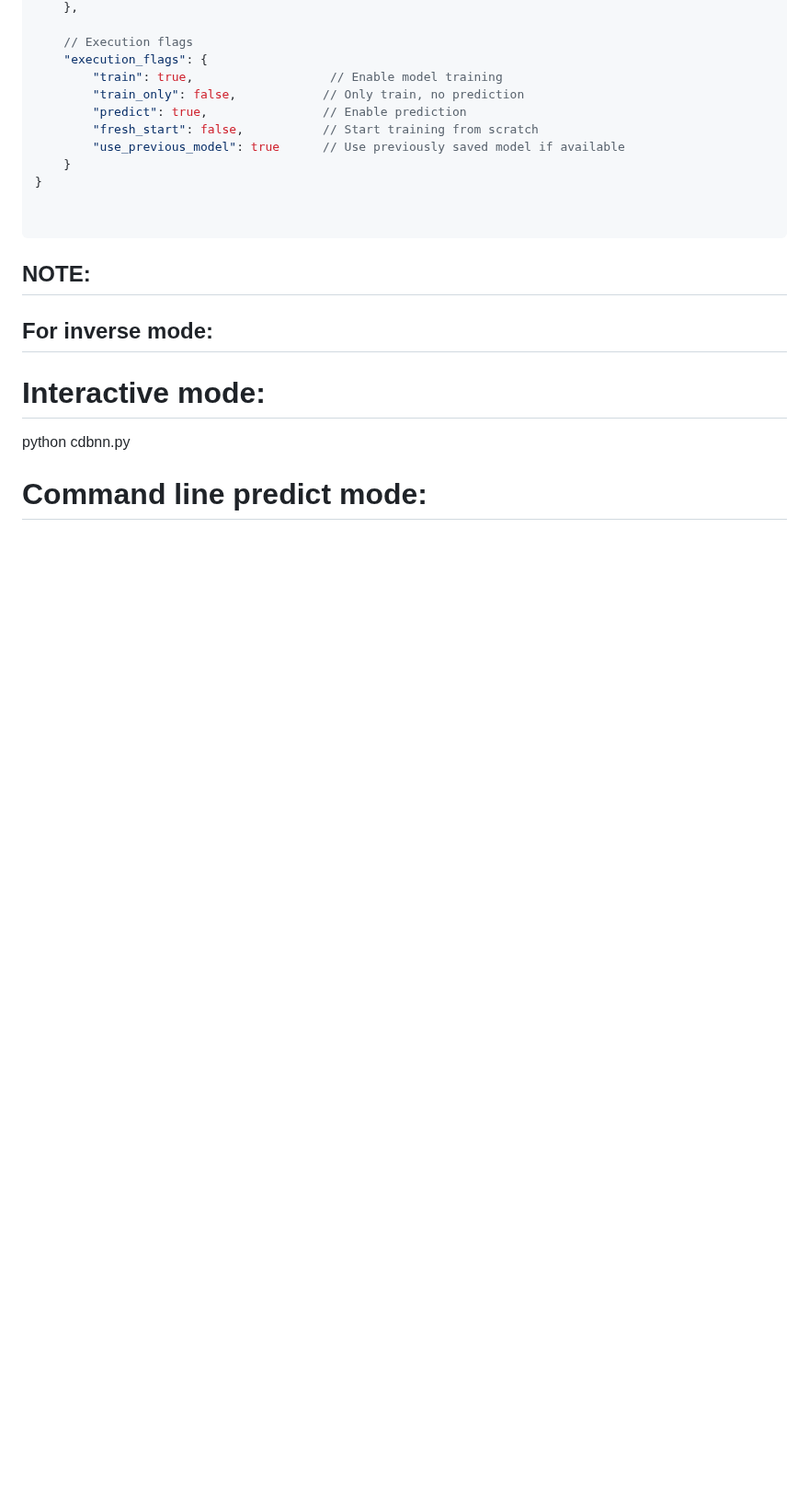
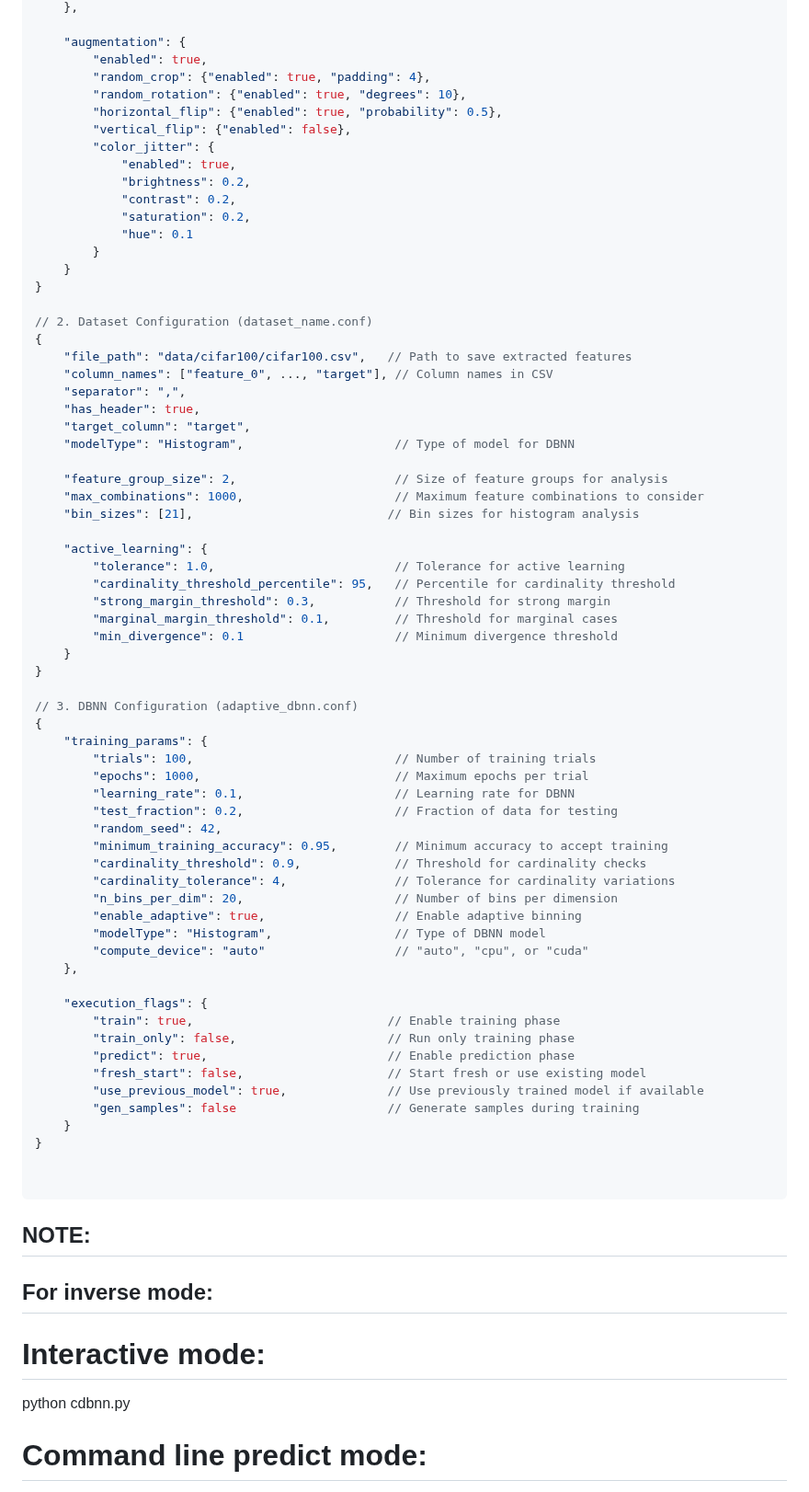
Before and after one commit to sajeethphilip/IDBNN, a Markdown page: README.md, the part around one of its changes. Shown at 92% size. Drawn GitHub-style; blank space fills up the shorter version.

```diff
--- a/README.md
+++ b/README.md
@@ -64,12 +70,67 @@
     },
 
-    // Execution flags
+    "augmentation": {
+        "enabled": true,
+        "random_crop": {"enabled": true, "padding": 4},
+        "random_rotation": {"enabled": true, "degrees": 10},
+        "horizontal_flip": {"enabled": true, "probability": 0.5},
+        "vertical_flip": {"enabled": false},
+        "color_jitter": {
+            "enabled": true,
+            "brightness": 0.2,
+            "contrast": 0.2,
+            "saturation": 0.2,
+            "hue": 0.1
+        }
+    }
+}
+
+// 2. Dataset Configuration (dataset_name.conf)
+{
+    "file_path": "data/cifar100/cifar100.csv",   // Path to save extracted features
+    "column_names": ["feature_0", ..., "target"], // Column names in CSV
+    "separator": ",",
+    "has_header": true,
+    "target_column": "target",
+    "modelType": "Histogram",                     // Type of model for DBNN
+
+    "feature_group_size": 2,                      // Size of feature groups for analysis
+    "max_combinations": 1000,                     // Maximum feature combinations to consider
+    "bin_sizes": [21],                           // Bin sizes for histogram analysis
+
+    "active_learning": {
+        "tolerance": 1.0,                         // Tolerance for active learning
+        "cardinality_threshold_percentile": 95,   // Percentile for cardinality threshold
+        "strong_margin_threshold": 0.3,           // Threshold for strong margin
+        "marginal_margin_threshold": 0.1,         // Threshold for marginal cases
+        "min_divergence": 0.1                     // Minimum divergence threshold
+    }
+}
+
+// 3. DBNN Configuration (adaptive_dbnn.conf)
+{
+    "training_params": {
+        "trials": 100,                            // Number of training trials
+        "epochs": 1000,                           // Maximum epochs per trial
+        "learning_rate": 0.1,                     // Learning rate for DBNN
+        "test_fraction": 0.2,                     // Fraction of data for testing
+        "random_seed": 42,
+        "minimum_training_accuracy": 0.95,        // Minimum accuracy to accept training
+        "cardinality_threshold": 0.9,             // Threshold for cardinality checks
+        "cardinality_tolerance": 4,               // Tolerance for cardinality variations
+        "n_bins_per_dim": 20,                     // Number of bins per dimension
+        "enable_adaptive": true,                  // Enable adaptive binning
+        "modelType": "Histogram",                 // Type of DBNN model
+        "compute_device": "auto"                  // "auto", "cpu", or "cuda"
+    },
+
     "execution_flags": {
-        "train": true,                   // Enable model training
-        "train_only": false,            // Only train, no prediction
-        "predict": true,                // Enable prediction
-        "fresh_start": false,           // Start training from scratch
-        "use_previous_model": true      // Use previously saved model if available
+        "train": true,                           // Enable training phase
+        "train_only": false,                     // Run only training phase
+        "predict": true,                         // Enable prediction phase
+        "fresh_start": false,                    // Start fresh or use existing model
+        "use_previous_model": true,              // Use previously trained model if available
+        "gen_samples": false                     // Generate samples during training
     }
 }
 
```
Also changed, not shown: other parts of README.md (+62 -239 lines).
